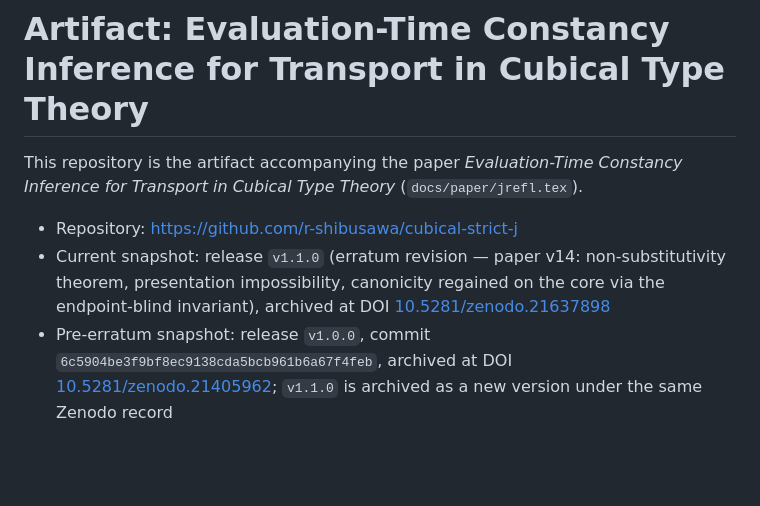
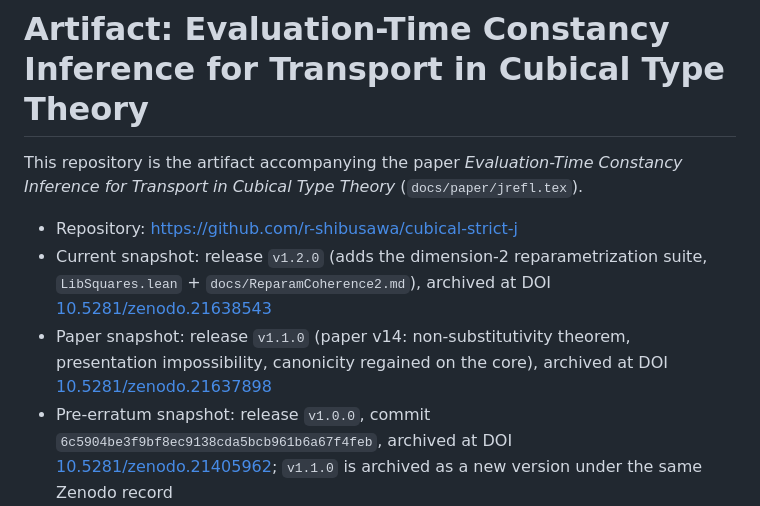
Before and after one commit to r-shibusawa/cubical-strict-j, a Markdown page: ARTIFACT.md, the part around the change. GitHub-like rendering; blank space fills up the shorter version.

Commit message:
Record the v1.2.0 Zenodo DOI (10.5281/zenodo.21638543)

```diff
--- a/ARTIFACT.md
+++ b/ARTIFACT.md
@@ -5,10 +5,14 @@ This repository is the artifact accompanying the paper
 (`docs/paper/jrefl.tex`).
 
 - Repository: <https://github.com/r-shibusawa/cubical-strict-j>
-- Current snapshot: release `v1.1.0` (erratum revision — paper v14:
-  non-substitutivity theorem, presentation impossibility, canonicity
-  regained on the core via the endpoint-blind invariant), archived at
-  DOI [10.5281/zenodo.21637898](https://doi.org/10.5281/zenodo.21637898)
+- Current snapshot: release `v1.2.0` (adds the dimension-2
+  reparametrization suite, `LibSquares.lean` +
+  `docs/ReparamCoherence2.md`), archived at DOI
+  [10.5281/zenodo.21638543](https://doi.org/10.5281/zenodo.21638543)
+- Paper snapshot: release `v1.1.0` (paper v14: non-substitutivity
+  theorem, presentation impossibility, canonicity regained on the
+  core), archived at DOI
+  [10.5281/zenodo.21637898](https://doi.org/10.5281/zenodo.21637898)
 - Pre-erratum snapshot: release `v1.0.0`, commit
   `6c5904be3f9bf8ec9138cda5bcb961b6a67f4feb`, archived at DOI
   [10.5281/zenodo.21405962](https://doi.org/10.5281/zenodo.21405962);
```
